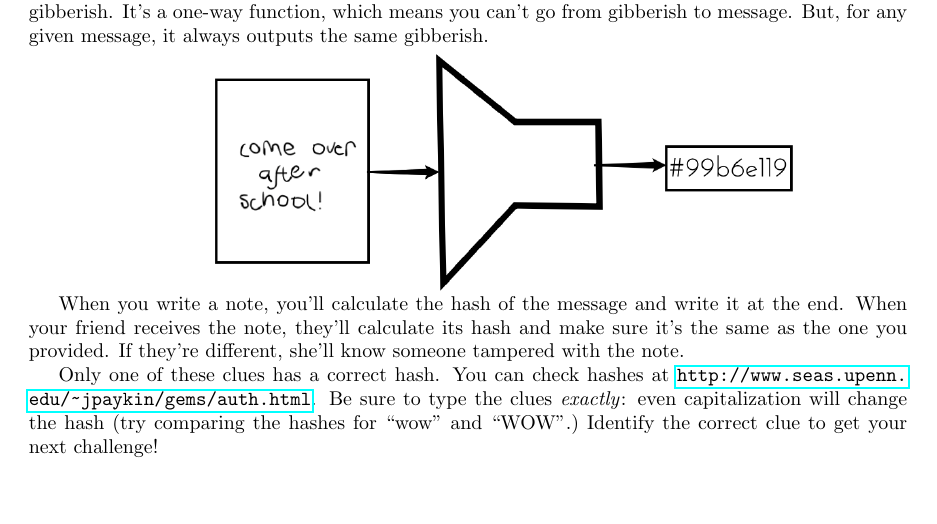
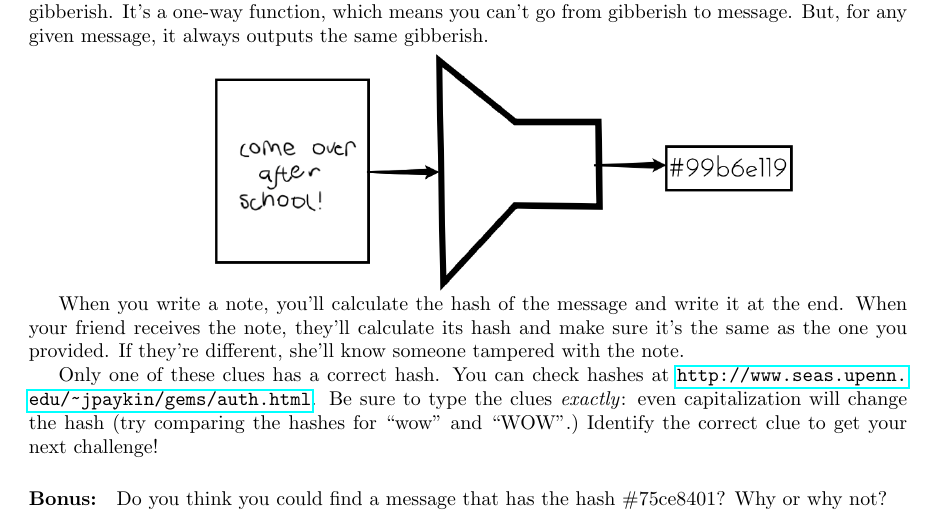
Before and after one commit to marsella/gems17, a LaTeX document (clues.tex): part of page 2 of 8, cut so that both start at the same text. Compiled offline with pdfLaTeX.

Commit message:
small bonus question

```diff
--- a/clues.tex
+++ b/clues.tex
@@ -79,6 +79,8 @@ To do this, we use a tool called a hash function. It takes in a message and outp
 When you write a note, you'll calculate the hash of the message and write it at the end. When your friend receives the note, they'll calculate its hash and make sure it's the same as the one you provided. If they're different, she'll know someone tampered with the note.
 
 Only one of these clues has a correct hash. You can check hashes at \url{http://www.seas.upenn.edu/~jpaykin/gems/auth.html}. Be sure to type the clues \textit{exactly}: even capitalization will change the hash (try comparing the hashes for ``wow'' and ``WOW''.) Identify the correct clue to get your next challenge!
+
+\paragraph{Bonus:} Do you think you could find a message that has the hash \#75ce8401? Why or why not?
 
 %\begin{enumerate}
   %\item Get your next clue in Towne 100. \#c645be1c
```
